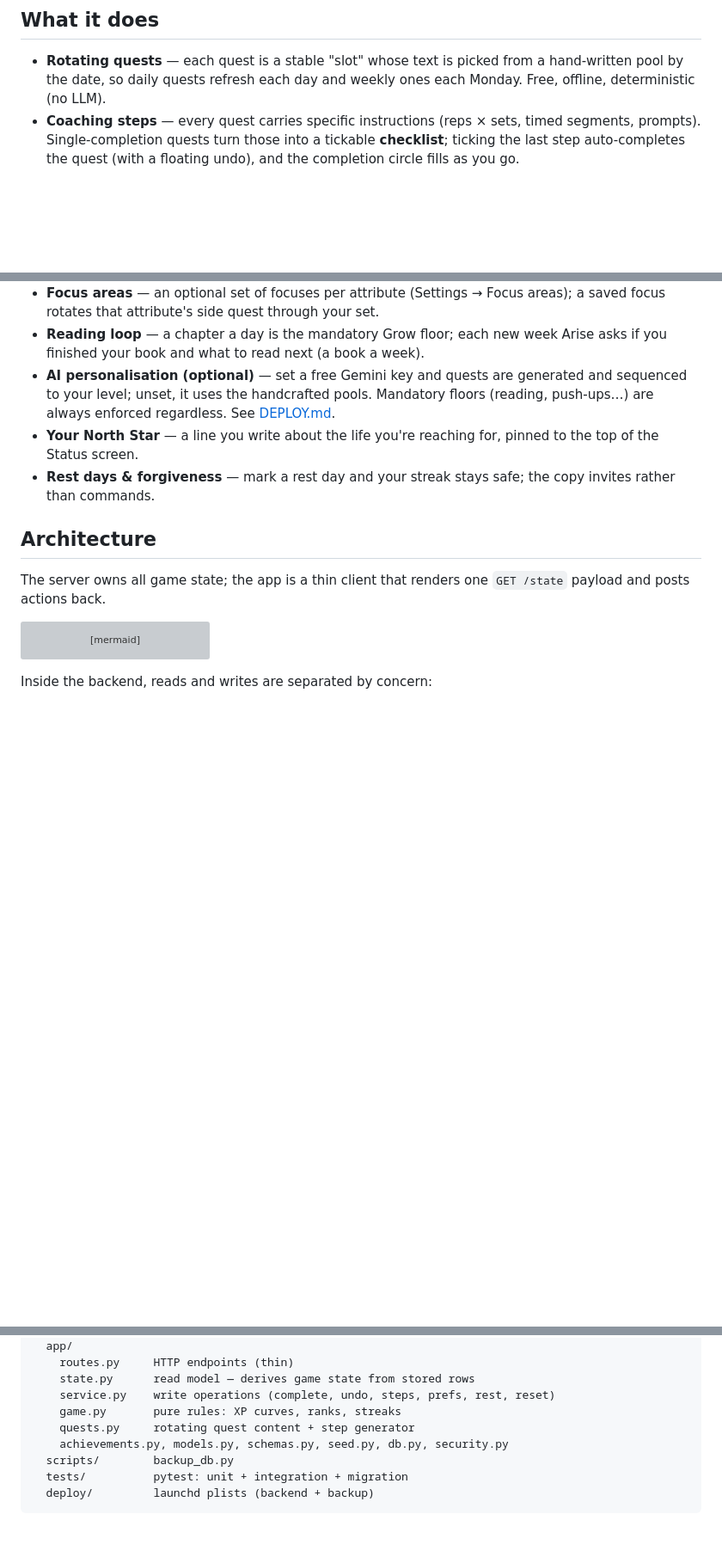
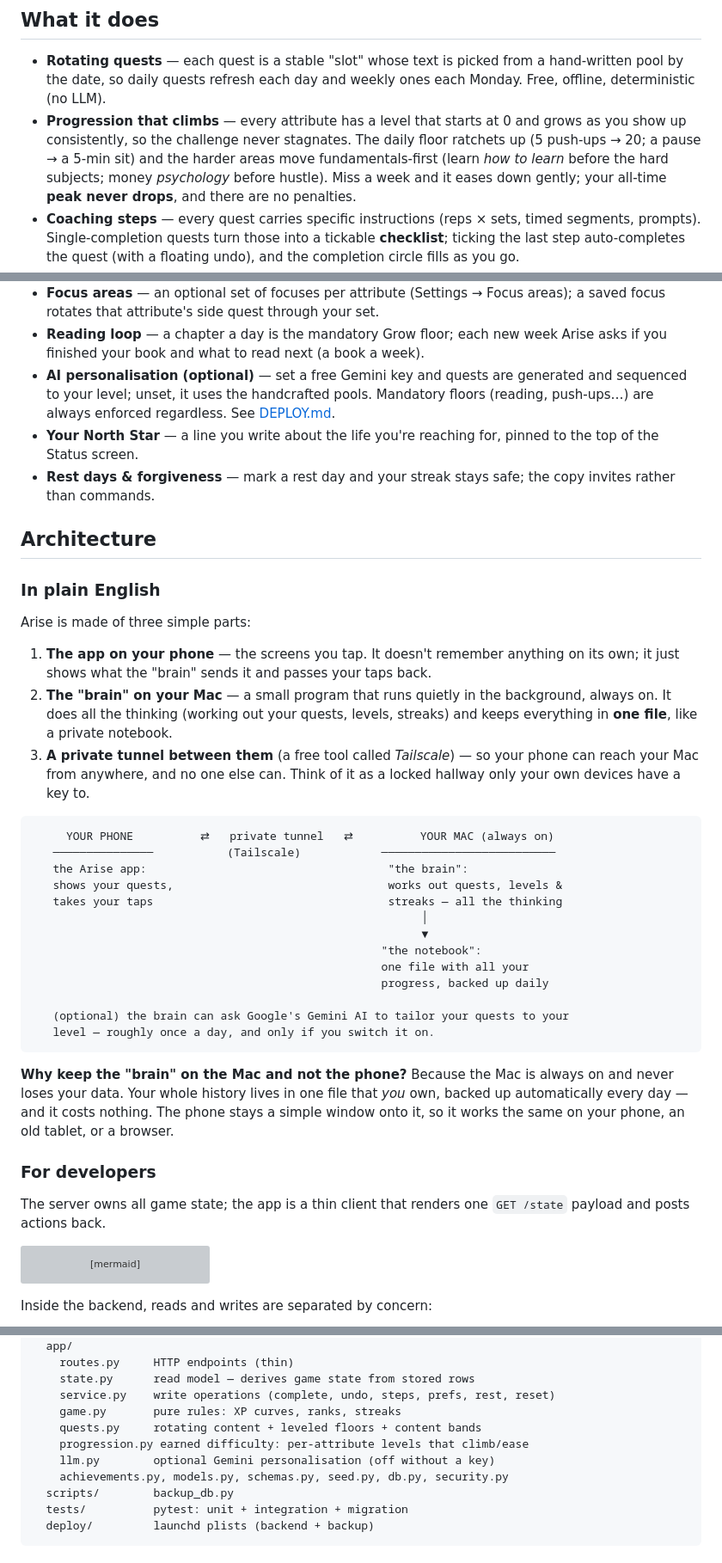
Before and after one commit to thatkidplongy/arise, a Markdown page: README.md, 3 parts joined by grey strips. Shown at 86% size. Drawn GitHub-style; blank space fills up the shorter version; grey boxes are pictures that could not be loaded.

````diff
--- a/README.md
+++ b/README.md
@@ -61,6 +61,12 @@ home screen (launchd service + Tailscale), continue to [Deploy](#deploy-always-o
 - **Rotating quests** — each quest is a stable "slot" whose text is picked from a
   hand-written pool by the date, so daily quests refresh each day and weekly ones
   each Monday. Free, offline, deterministic (no LLM).
+- **Progression that climbs** — every attribute has a level that starts at 0 and
+  grows as you show up consistently, so the challenge never stagnates. The daily
+  floor ratchets up (5 push-ups → 20; a pause → a 5-min sit) and the harder areas
+  move fundamentals-first (learn *how to learn* before the hard subjects; money
+  *psychology* before hustle). Miss a week and it eases down gently; your all-time
+  **peak never drops**, and there are no penalties.
 - **Coaching steps** — every quest carries specific instructions (reps × sets,
   timed segments, prompts). Single-completion quests turn those into a tickable
   **checklist**; ticking the last step auto-completes the quest (with a floating
@@ -79,6 +85,43 @@ home screen (launchd service + Tailscale), continue to [Deploy](#deploy-always-o
   the copy invites rather than commands.
 
 ## Architecture
+
+### In plain English
+
+Arise is made of three simple parts:
+
+1. **The app on your phone** — the screens you tap. It doesn't remember anything
+   on its own; it just shows what the "brain" sends it and passes your taps back.
+2. **The "brain" on your Mac** — a small program that runs quietly in the
+   background, always on. It does all the thinking (working out your quests,
+   levels, streaks) and keeps everything in **one file**, like a private notebook.
+3. **A private tunnel between them** (a free tool called *Tailscale*) — so your
+   phone can reach your Mac from anywhere, and no one else can. Think of it as a
+   locked hallway only your own devices have a key to.
+
+```text
+     YOUR PHONE          ⇄   private tunnel   ⇄          YOUR MAC (always on)
+   ───────────────           (Tailscale)            ──────────────────────────
+   the Arise app:                                    "the brain":
+   shows your quests,                                works out quests, levels &
+   takes your taps                                   streaks — all the thinking
+                                                          │
+                                                          ▼
+                                                    "the notebook":
+                                                    one file with all your
+                                                    progress, backed up daily
+
+   (optional) the brain can ask Google's Gemini AI to tailor your quests to your
+   level — roughly once a day, and only if you switch it on.
+```
+
+**Why keep the "brain" on the Mac and not the phone?** Because the Mac is always
+on and never loses your data. Your whole history lives in one file that *you*
+own, backed up automatically every day — and it costs nothing. The phone stays a
+simple window onto it, so it works the same on your phone, an old tablet, or a
+browser.
+
+### For developers
 
 The server owns all game state; the app is a thin client that renders one
 `GET /state` payload and posts actions back.
@@ -165,7 +210,9 @@ backend/
     state.py      read model — derives game state from stored rows
     service.py    write operations (complete, undo, steps, prefs, rest, reset)
     game.py       pure rules: XP curves, ranks, streaks
-    quests.py     rotating quest content + step generator
+    quests.py     rotating content + leveled floors + content bands
+    progression.py earned difficulty: per-attribute levels that climb/ease
+    llm.py        optional Gemini personalisation (off without a key)
     achievements.py, models.py, schemas.py, seed.py, db.py, security.py
   scripts/        backup_db.py
   tests/          pytest: unit + integration + migration
````
Also changed, not shown: other parts of README.md (+3 -1 lines), DESIGN.md (+69 -24 lines).
